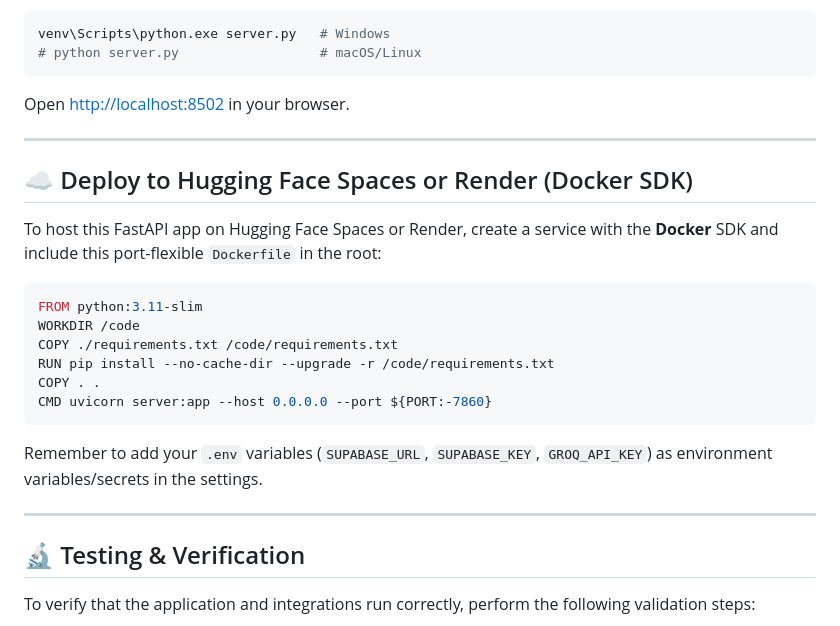
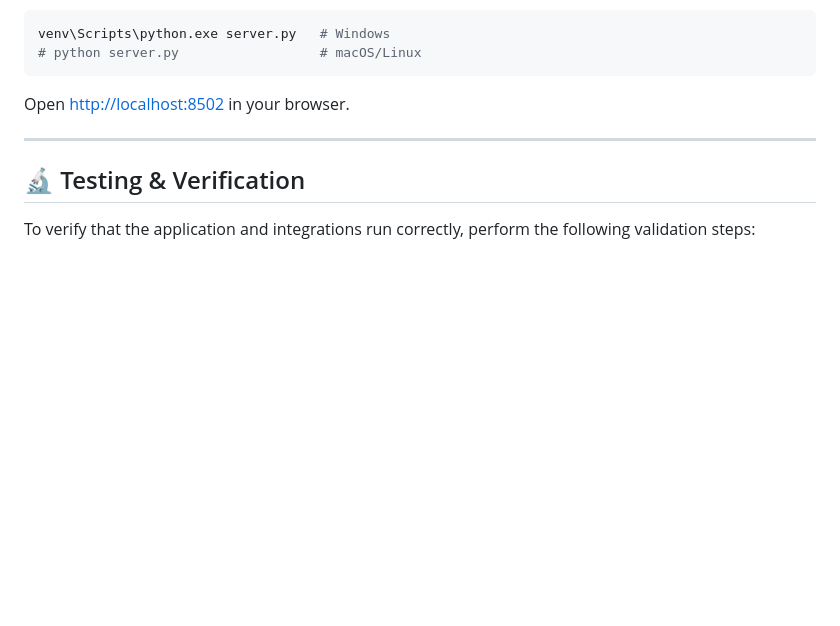
Before and after one commit to vishnureddy1210/expense-tracker, a Markdown page: README.md, the part around the change. GitHub-like rendering; blank space fills up the shorter version.

````diff
--- a/README.md
+++ b/README.md
@@ -139,23 +139,6 @@ Open [http://localhost:8502](http://localhost:8502) in your browser.
 
 ---
 
-## ☁️ Deploy to Hugging Face Spaces or Render (Docker SDK)
-
-To host this FastAPI app on Hugging Face Spaces or Render, create a service with the **Docker** SDK and include this port-flexible `Dockerfile` in the root:
-
-```dockerfile
-FROM python:3.11-slim
-WORKDIR /code
-COPY ./requirements.txt /code/requirements.txt
-RUN pip install --no-cache-dir --upgrade -r /code/requirements.txt
-COPY . .
-CMD uvicorn server:app --host 0.0.0.0 --port ${PORT:-7860}
-```
-
-Remember to add your `.env` variables (`SUPABASE_URL`, `SUPABASE_KEY`, `GROQ_API_KEY`) as environment variables/secrets in the settings.
-
----
-
 ## 🔬 Testing & Verification
 
 To verify that the application and integrations run correctly, perform the following validation steps:
````
